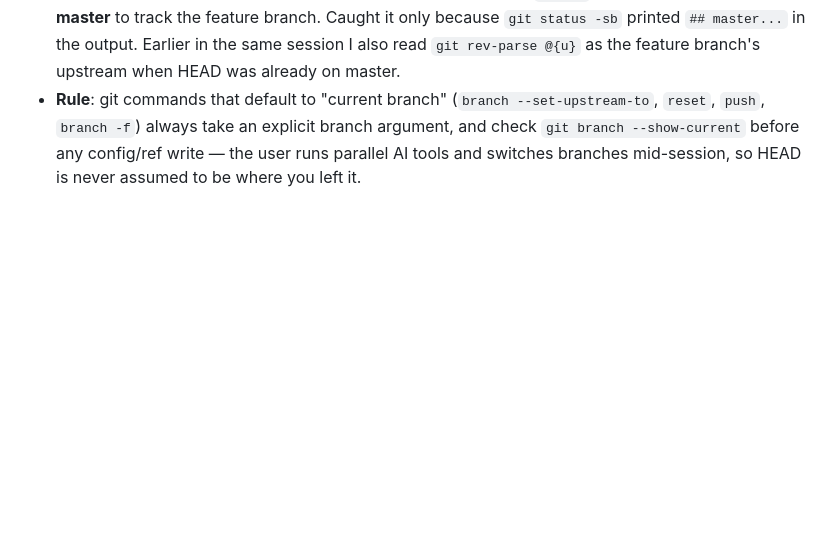
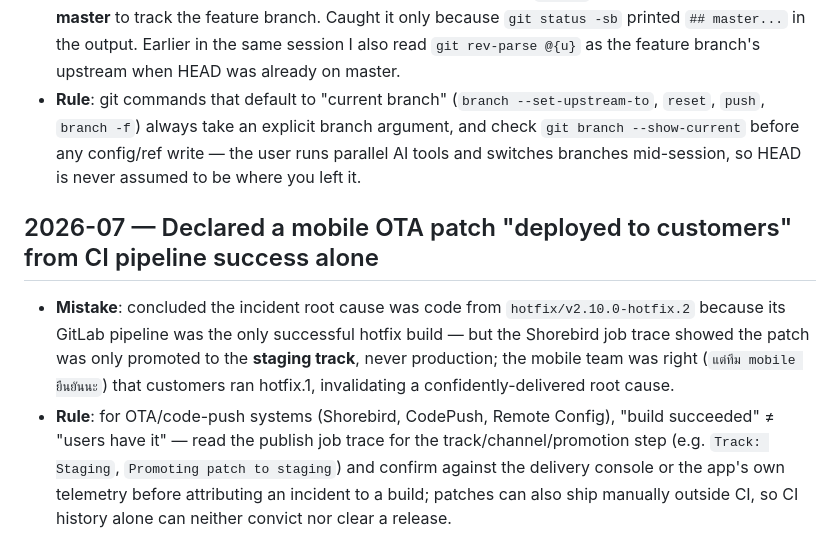
Before and after one commit to tourlek/ai-main, a Markdown page: memory/lessons/LESSONS.md, the part around the change. Rendered like a GitHub page; blank space fills up the shorter version.

Commit message:
chore(memory): auto-sync 2026-07-22 20:31

```diff
--- a/memory/lessons/LESSONS.md
+++ b/memory/lessons/LESSONS.md
@@ -67,3 +67,7 @@ consolidate: merge duplicates, drop obsolete ones, keep the rule one line each.
 ## 2026-07 — Ran a git command with an implicit target after the branch had changed under me
 - **Mistake**: ran `git branch --set-upstream-to=origin/<feature>` with no branch argument to fix the feature branch's upstream, but the user had switched HEAD to `master` mid-session — so it set **local master** to track the feature branch. Caught it only because `git status -sb` printed `## master...` in the output. Earlier in the same session I also read `git rev-parse @{u}` as the feature branch's upstream when HEAD was already on master.
 - **Rule**: git commands that default to "current branch" (`branch --set-upstream-to`, `reset`, `push`, `branch -f`) always take an explicit branch argument, and check `git branch --show-current` before any config/ref write — the user runs parallel AI tools and switches branches mid-session, so HEAD is never assumed to be where you left it.
+
+## 2026-07 — Declared a mobile OTA patch "deployed to customers" from CI pipeline success alone
+- **Mistake**: concluded the incident root cause was code from `hotfix/v2.10.0-hotfix.2` because its GitLab pipeline was the only successful hotfix build — but the Shorebird job trace showed the patch was only promoted to the **staging track**, never production; the mobile team was right (`แต่ทีม mobile ยืนยันนะ`) that customers ran hotfix.1, invalidating a confidently-delivered root cause.
+- **Rule**: for OTA/code-push systems (Shorebird, CodePush, Remote Config), "build succeeded" ≠ "users have it" — read the publish job trace for the track/channel/promotion step (e.g. `Track: Staging`, `Promoting patch to staging`) and confirm against the delivery console or the app's own telemetry before attributing an incident to a build; patches can also ship manually outside CI, so CI history alone can neither convict nor clear a release.
```
